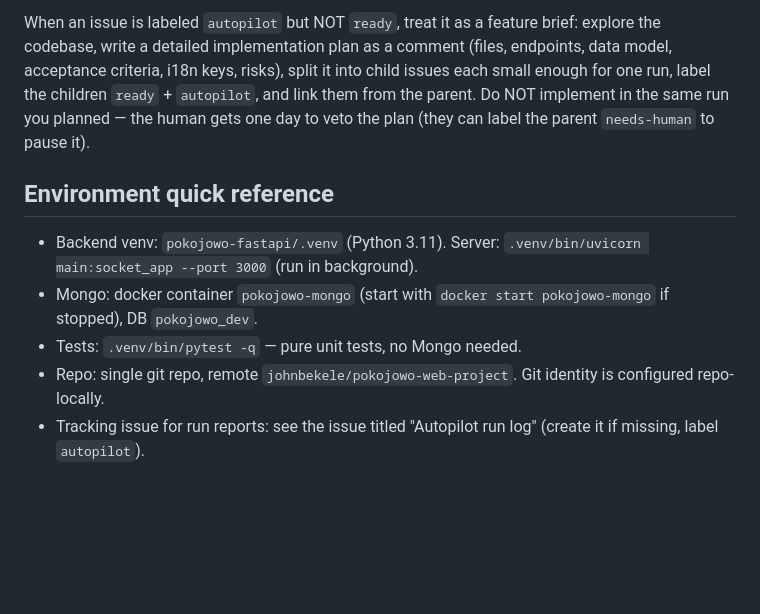
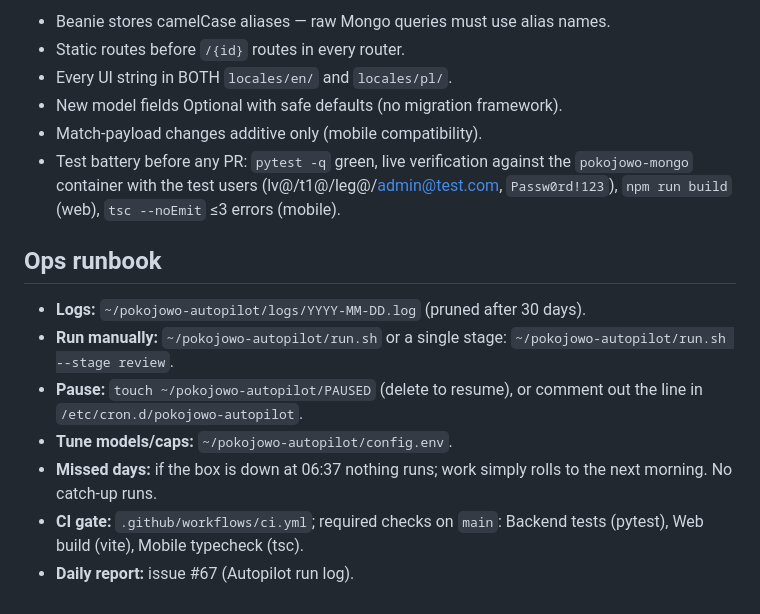
Before and after one commit to johnbekele/pokojowo-web-project, a Markdown page: AUTOPILOT.md, the part around one of its changes. Drawn GitHub-style; blank space fills up the shorter version.

```diff
--- a/AUTOPILOT.md
+++ b/AUTOPILOT.md
@@ -78,20 +57,23 @@ escalation).
 
-When an issue is labeled `autopilot` but NOT `ready`, treat it as a feature
-brief: explore the codebase, write a detailed implementation plan as a comment
-(files, endpoints, data model, acceptance criteria, i18n keys, risks), split
-it into child issues each small enough for one run, label the children
-`ready` + `autopilot`, and link them from the parent. Do NOT implement in the
-same run you planned — the human gets one day to veto the plan (they can
-label the parent `needs-human` to pause it).
+- Beanie stores camelCase aliases — raw Mongo queries must use alias names.
+- Static routes before `/{id}` routes in every router.
+- Every UI string in BOTH `locales/en/` and `locales/pl/`.
+- New model fields Optional with safe defaults (no migration framework).
+- Match-payload changes additive only (mobile compatibility).
+- Test battery before any PR: `pytest -q` green, live verification against the
+  `pokojowo-mongo` container with the test users (lv@/t1@/leg@/admin@test.com,
+  `Passw0rd!123`), `npm run build` (web), `tsc --noEmit` ≤3 errors (mobile).
 
-## Environment quick reference
+## Ops runbook
 
-- Backend venv: `pokojowo-fastapi/.venv` (Python 3.11). Server:
-  `.venv/bin/uvicorn main:socket_app --port 3000` (run in background).
-- Mongo: docker container `pokojowo-mongo` (start with
-  `docker start pokojowo-mongo` if stopped), DB `pokojowo_dev`.
-- Tests: `.venv/bin/pytest -q` — pure unit tests, no Mongo needed.
-- Repo: single git repo, remote `johnbekele/pokojowo-web-project`.
-  Git identity is configured repo-locally.
-- Tracking issue for run reports: see the issue titled
-  "Autopilot run log" (create it if missing, label `autopilot`).
+- **Logs:** `~/pokojowo-autopilot/logs/YYYY-MM-DD.log` (pruned after 30 days).
+- **Run manually:** `~/pokojowo-autopilot/run.sh` or a single stage:
+  `~/pokojowo-autopilot/run.sh --stage review`.
+- **Pause:** `touch ~/pokojowo-autopilot/PAUSED` (delete to resume), or comment
+  out the line in `/etc/cron.d/pokojowo-autopilot`.
+- **Tune models/caps:** `~/pokojowo-autopilot/config.env`.
+- **Missed days:** if the box is down at 06:37 nothing runs; work simply rolls
+  to the next morning. No catch-up runs.
+- **CI gate:** `.github/workflows/ci.yml`; required checks on `main`:
+  Backend tests (pytest), Web build (vite), Mobile typecheck (tsc).
+- **Daily report:** issue #67 (Autopilot run log).
```
Also changed, not shown: other parts of AUTOPILOT.md (+45 -66 lines).
